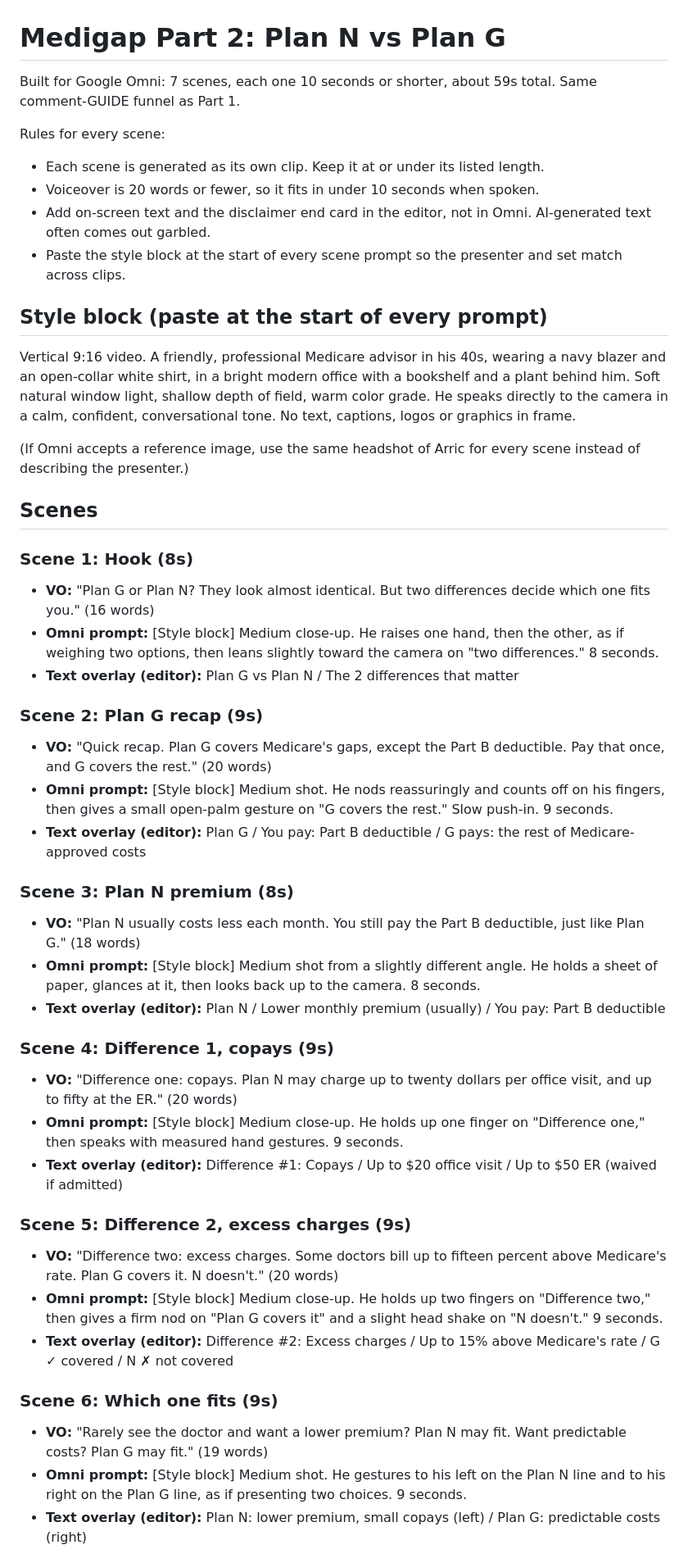
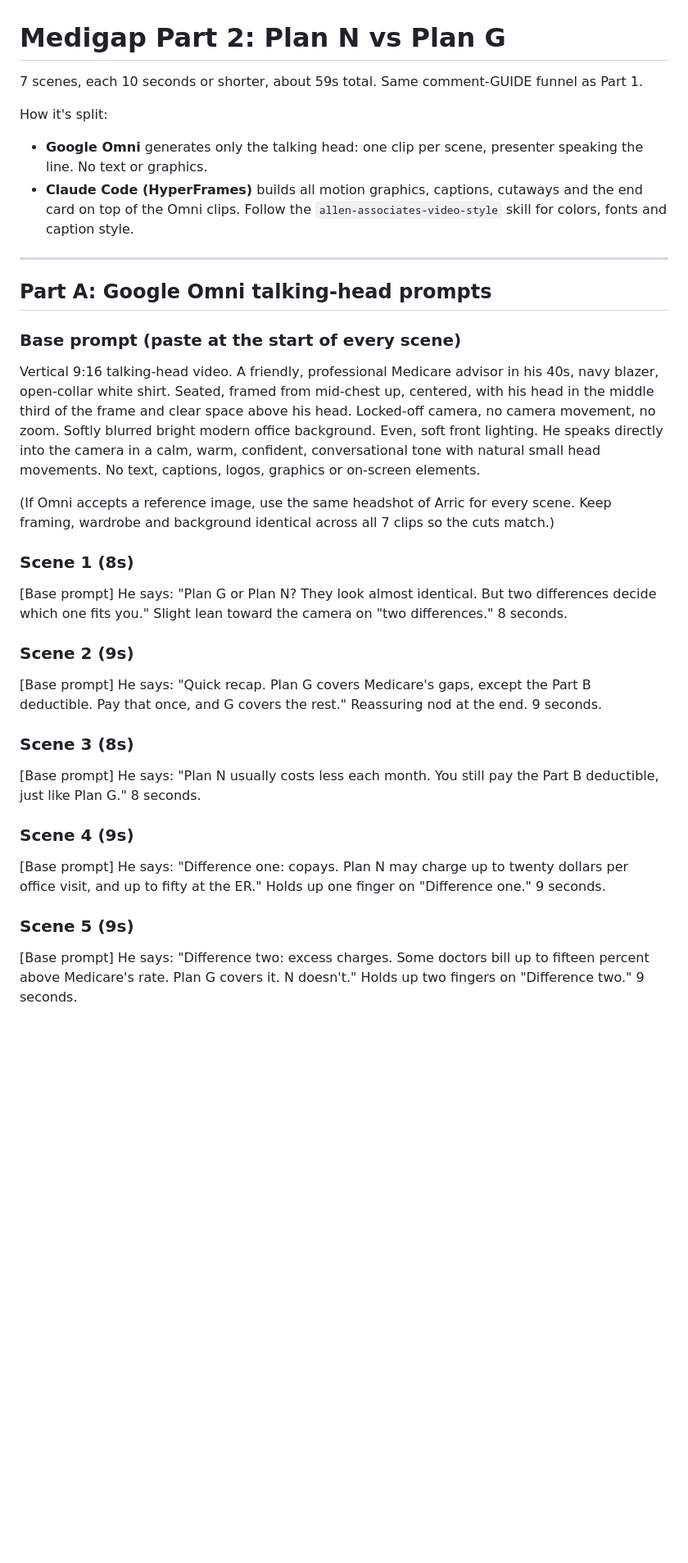
Before and after one commit to AllenAndAssociates/Medigap-Plans-for-2027-series, a Markdown page: scripts/part-2-plan-n-vs-plan-g.md, the part around one of its changes. Shown at 82% size. Drawn GitHub-style; blank space fills up the shorter version.

```diff
--- a/scripts/part-2-plan-n-vs-plan-g.md
+++ b/scripts/part-2-plan-n-vs-plan-g.md
@@ -1,48 +1,33 @@
 # Medigap Part 2: Plan N vs Plan G
 
-Built for Google Omni: 7 scenes, each one 10 seconds or shorter, about 59s total. Same comment-GUIDE funnel as Part 1.
+7 scenes, each 10 seconds or shorter, about 59s total. Same comment-GUIDE funnel as Part 1.
 
-Rules for every scene:
-- Each scene is generated as its own clip. Keep it at or under its listed length.
-- Voiceover is 20 words or fewer, so it fits in under 10 seconds when spoken.
-- Add on-screen text and the disclaimer end card in the editor, not in Omni. AI-generated text often comes out garbled.
-- Paste the style block at the start of every scene prompt so the presenter and set match across clips.
+How it's split:
+- **Google Omni** generates only the talking head: one clip per scene, presenter speaking the line. No text or graphics.
+- **Claude Code (HyperFrames)** builds all motion graphics, captions, cutaways and the end card on top of the Omni clips. Follow the `allen-associates-video-style` skill for colors, fonts and caption style.
 
-## Style block (paste at the start of every prompt)
+---
 
-Vertical 9:16 video. A friendly, professional Medicare advisor in his 40s, wearing a navy blazer and an open-collar white shirt, in a bright modern office with a bookshelf and a plant behind him. Soft natural window light, shallow depth of field, warm color grade. He speaks directly to the camera in a calm, confident, conversational tone. No text, captions, logos or graphics in frame.
+## Part A: Google Omni talking-head prompts
 
-(If Omni accepts a reference image, use the same headshot of Arric for every scene instead of describing the presenter.)
+### Base prompt (paste at the start of every scene)
 
-## Scenes
+Vertical 9:16 talking-head video. A friendly, professional Medicare advisor in his 40s, navy blazer, open-collar white shirt. Seated, framed from mid-chest up, centered, with his head in the middle third of the frame and clear space above his head. Locked-off camera, no camera movement, no zoom. Softly blurred bright modern office background. Even, soft front lighting. He speaks directly into the camera in a calm, warm, confident, conversational tone with natural small head movements. No text, captions, logos, graphics or on-screen elements.
 
-### Scene 1: Hook (8s)
-- **VO:** "Plan G or Plan N? They look almost identical. But two differences decide which one fits you." (16 words)
-- **Omni prompt:** [Style block] Medium close-up. He raises one hand, then the other, as if weighing two options, then leans slightly toward the camera on "two differences." 8 seconds.
-- **Text overlay (editor):** Plan G vs Plan N / The 2 differences that matter
+(If Omni accepts a reference image, use the same headshot of Arric for every scene. Keep framing, wardrobe and background identical across all 7 clips so the cuts match.)
 
-### Scene 2: Plan G recap (9s)
-- **VO:** "Quick recap. Plan G covers Medicare's gaps, except the Part B deductible. Pay that once, and G covers the rest." (20 words)
-- **Omni prompt:** [Style block] Medium shot. He nods reassuringly and counts off on his fingers, then gives a small open-palm gesture on "G covers the rest." Slow push-in. 9 seconds.
-- **Text overlay (editor):** Plan G / You pay: Part B deductible / G pays: the rest of Medicare-approved costs
+### Scene 1 (8s)
+[Base prompt] He says: "Plan G or Plan N? They look almost identical. But two differences decide which one fits you." Slight lean toward the camera on "two differences." 8 seconds.
 
-### Scene 3: Plan N premium (8s)
-- **VO:** "Plan N usually costs less each month. You still pay the Part B deductible, just like Plan G." (18 words)
-- **Omni prompt:** [Style block] Medium shot from a slightly different angle. He holds a sheet of paper, glances at it, then looks back up to the camera. 8 seconds.
-- **Text overlay (editor):** Plan N / Lower monthly premium (usually) / You pay: Part B deductible
+### Scene 2 (9s)
+[Base prompt] He says: "Quick recap. Plan G covers Medicare's gaps, except the Part B deductible. Pay that once, and G covers the rest." Reassuring nod at the end. 9 seconds.
 
-### Scene 4: Difference 1, copays (9s)
-- **VO:** "Difference one: copays. Plan N may charge up to twenty dollars per office visit, and up to fifty at the ER." (20 words)
-- **Omni prompt:** [Style block] Medium close-up. He holds up one finger on "Difference one," then speaks with measured hand gestures. 9 seconds.
-- **Text overlay (editor):** Difference #1: Copays / Up to $20 office visit / Up to $50 ER (waived if admitted)
+### Scene 3 (8s)
+[Base prompt] He says: "Plan N usually costs less each month. You still pay the Part B deductible, just like Plan G." 8 seconds.
 
-### Scene 5: Difference 2, excess charges (9s)
-- **VO:** "Difference two: excess charges. Some doctors bill up to fifteen percent above Medicare's rate. Plan G covers it. N doesn't." (20 words)
-- **Omni prompt:** [Style block] Medium close-up. He holds up two fingers on "Difference two," then gives a firm nod on "Plan G covers it" and a slight head shake on "N doesn't." 9 seconds.
-- **Text overlay (editor):** Difference #2: Excess charges / Up to 15% above Medicare's rate / G ✓ covered / N ✗ not covered
+### Scene 4 (9s)
+[Base prompt] He says: "Difference one: copays. Plan N may charge up to twenty dollars per office visit, and up to fifty at the ER." Holds up one finger on "Difference one." 9 seconds.
 
-### Scene 6: Which one fits (9s)
-- **VO:** "Rarely see the doctor and want a lower premium? Plan N may fit. Want predictable costs? Plan G may fit." (19 words)
-- **Omni prompt:** [Style block] Medium shot. He gestures to his left on the Plan N line and to his right on the Plan G line, as if presenting two choices. 9 seconds.
-- **Text overlay (editor):** Plan N: lower premium, small copays (left) / Plan G: predictable costs (right)
+### Scene 5 (9s)
+[Base prompt] He says: "Difference two: excess charges. Some doctors bill up to fifteen percent above Medicare's rate. Plan G covers it. N doesn't." Holds up two fingers on "Difference two." 9 seconds.
 
```
Also changed, not shown: other parts of scripts/part-2-plan-n-vs-plan-g.md (+59 -7 lines).
